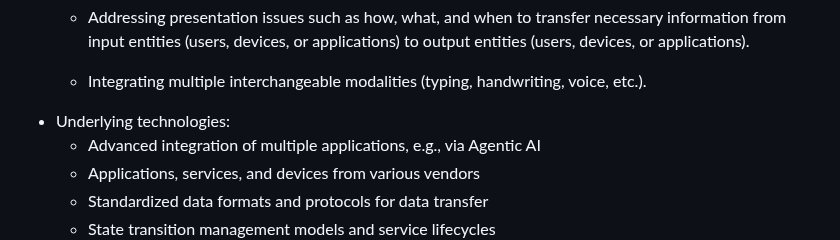
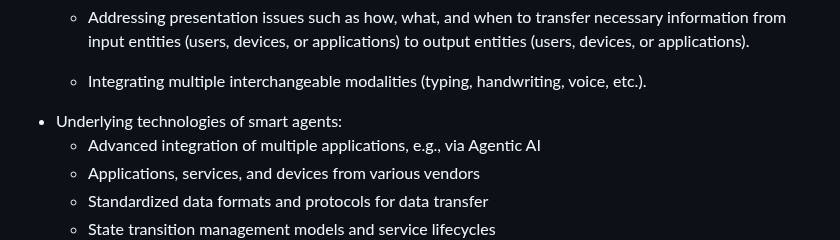
Before and after one commit to w3c/smartagents-workshop, a Markdown page: README.md, the part around the change. Rendered like a GitHub page.

Commit message:
Aktualisieren von README.md

```diff
--- a/README.md
+++ b/README.md
@@ -33,7 +33,7 @@ Repository for the Web pages for the upcoming Smart Agents Workshop, e.g., the C
     * Managing input entities (sensors/applications) and output entities (actuators/devices/digital twins) from various vendors and their coordination.
     * Addressing presentation issues such as how, what, and when to transfer necessary information from input entities (users, devices, or applications) to output entities (users, devices, or applications).
     * Integrating multiple interchangeable modalities (typing, handwriting, voice, etc.).
-* Underlying technologies:
+* Underlying technologies of smart agents:
     * Advanced integration of multiple applications, e.g., via Agentic AI
     * Applications, services, and devices from various vendors
     * Standardized data formats and protocols for data transfer
```
